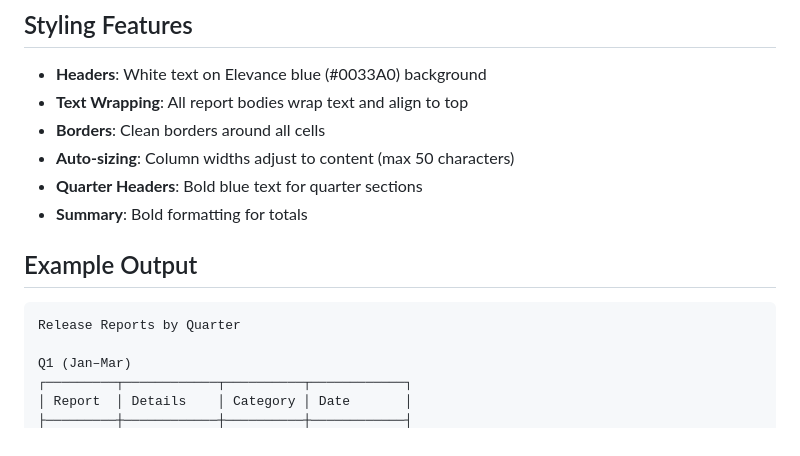
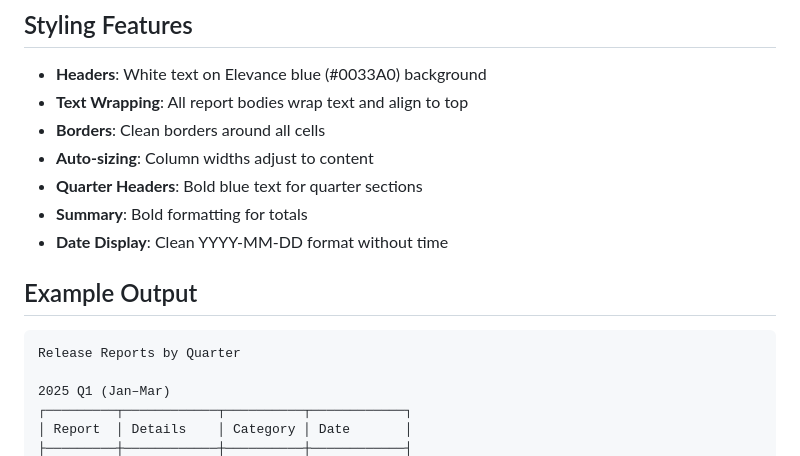
Before and after one commit to FNLFLSH/Confluence-Dashboard-, a Markdown page: README.md, the part around the change printed below. Rendered like a GitHub page.

````diff
--- a/README.md
+++ b/README.md
@@ -106,16 +123,17 @@ The Excel file will contain:
 - **Headers**: White text on Elevance blue (#0033A0) background
 - **Text Wrapping**: All report bodies wrap text and align to top
 - **Borders**: Clean borders around all cells
-- **Auto-sizing**: Column widths adjust to content (max 50 characters)
+- **Auto-sizing**: Column widths adjust to content
 - **Quarter Headers**: Bold blue text for quarter sections
 - **Summary**: Bold formatting for totals
+- **Date Display**: Clean YYYY-MM-DD format without time
 
 ## Example Output
 
 ```
 Release Reports by Quarter
 
-Q1 (Jan–Mar)
+2025 Q1 (Jan–Mar)
 ┌─────────┬────────────┬──────────┬────────────┐
 │ Report  │ Details    │ Category │ Date       │
 ├─────────┼────────────┼──────────┼────────────┤
````
Also changed, not shown: other parts of README.md (+93 -65 lines).
